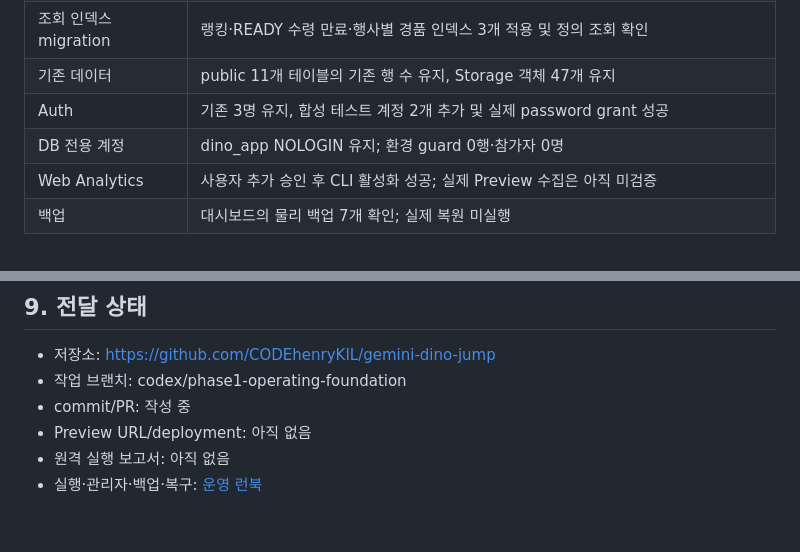
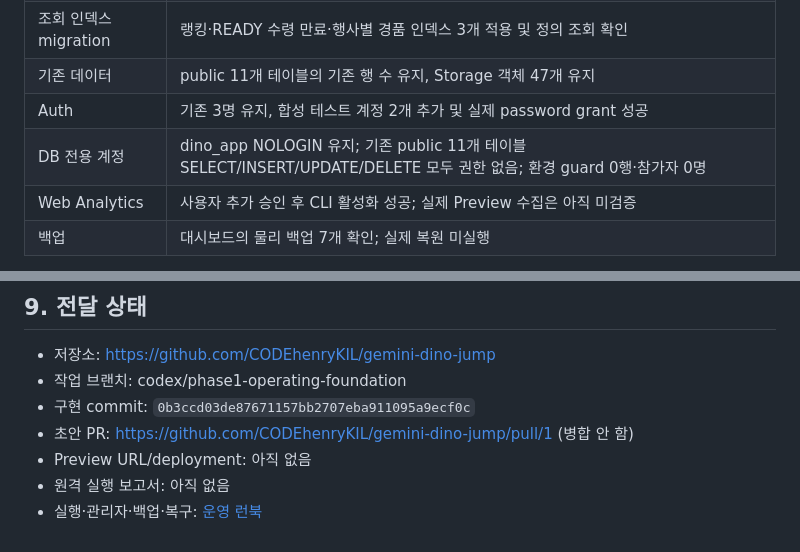
Before and after one commit to CODEhenryKIL/gemini-dino-jump, a Markdown page: docs/phase1-readiness-report.md, 2 parts joined by grey strips. GitHub-like rendering.

Commit message:
Record draft PR and remote role permission evidence

```diff
--- a/docs/phase1-readiness-report.md
+++ b/docs/phase1-readiness-report.md
@@ -28,7 +28,7 @@
 | 조회 인덱스 migration | 랭킹·READY 수령 만료·행사별 경품 인덱스 3개 적용 및 정의 조회 확인 |
 | 기존 데이터 | public 11개 테이블의 기존 행 수 유지, Storage 객체 47개 유지 |
 | Auth | 기존 3명 유지, 합성 테스트 계정 2개 추가 및 실제 password grant 성공 |
-| DB 전용 계정 | dino_app NOLOGIN 유지; 환경 guard 0행·참가자 0명 |
+| DB 전용 계정 | dino_app NOLOGIN 유지; 기존 public 11개 테이블 SELECT/INSERT/UPDATE/DELETE 모두 권한 없음; 환경 guard 0행·참가자 0명 |
 | Web Analytics | 사용자 추가 승인 후 CLI 활성화 성공; 실제 Preview 수집은 아직 미검증 |
 | 백업 | 대시보드의 물리 백업 7개 확인; 실제 복원 미실행 |
 
@@ -136,7 +136,8 @@ FK index INFO는 기존 UNIQUE/선두 인덱스 및 실제 조회 경로로 검
 
 - 저장소: https://github.com/CODEhenryKIL/gemini-dino-jump
 - 작업 브랜치: codex/phase1-operating-foundation
-- commit/PR: 작성 중
+- 구현 commit: `0b3ccd03de87671157bb2707eba911095a9ecf0c`
+- 초안 PR: https://github.com/CODEhenryKIL/gemini-dino-jump/pull/1 (병합 안 함)
 - Preview URL/deployment: 아직 없음
 - 원격 실행 보고서: 아직 없음
 - 실행·관리자·백업·복구: [운영 런북](phase1-operations-runbook.md)
```
Also changed, not shown: other parts of docs/phase1-readiness-report.md (+1 -1 lines).
